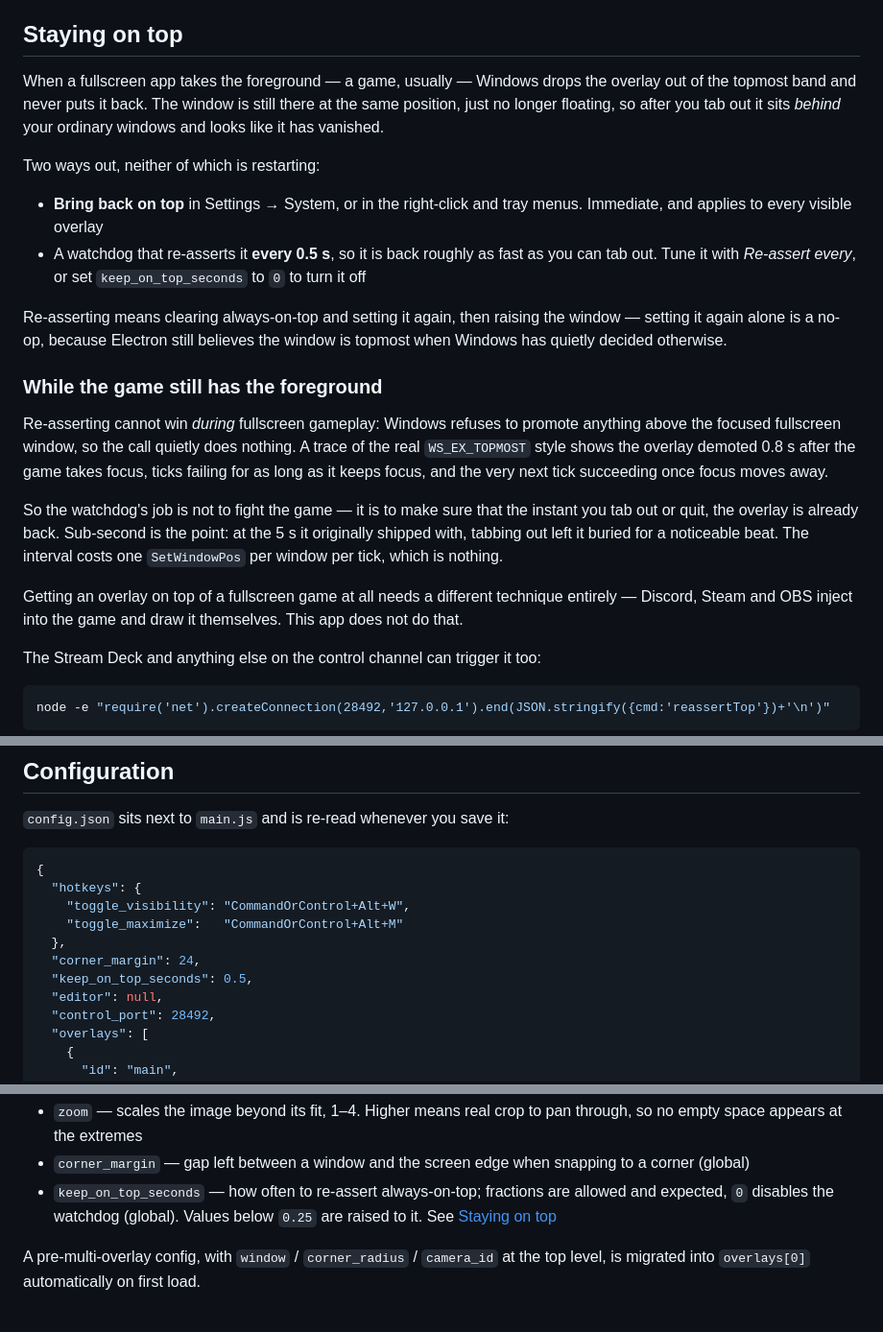
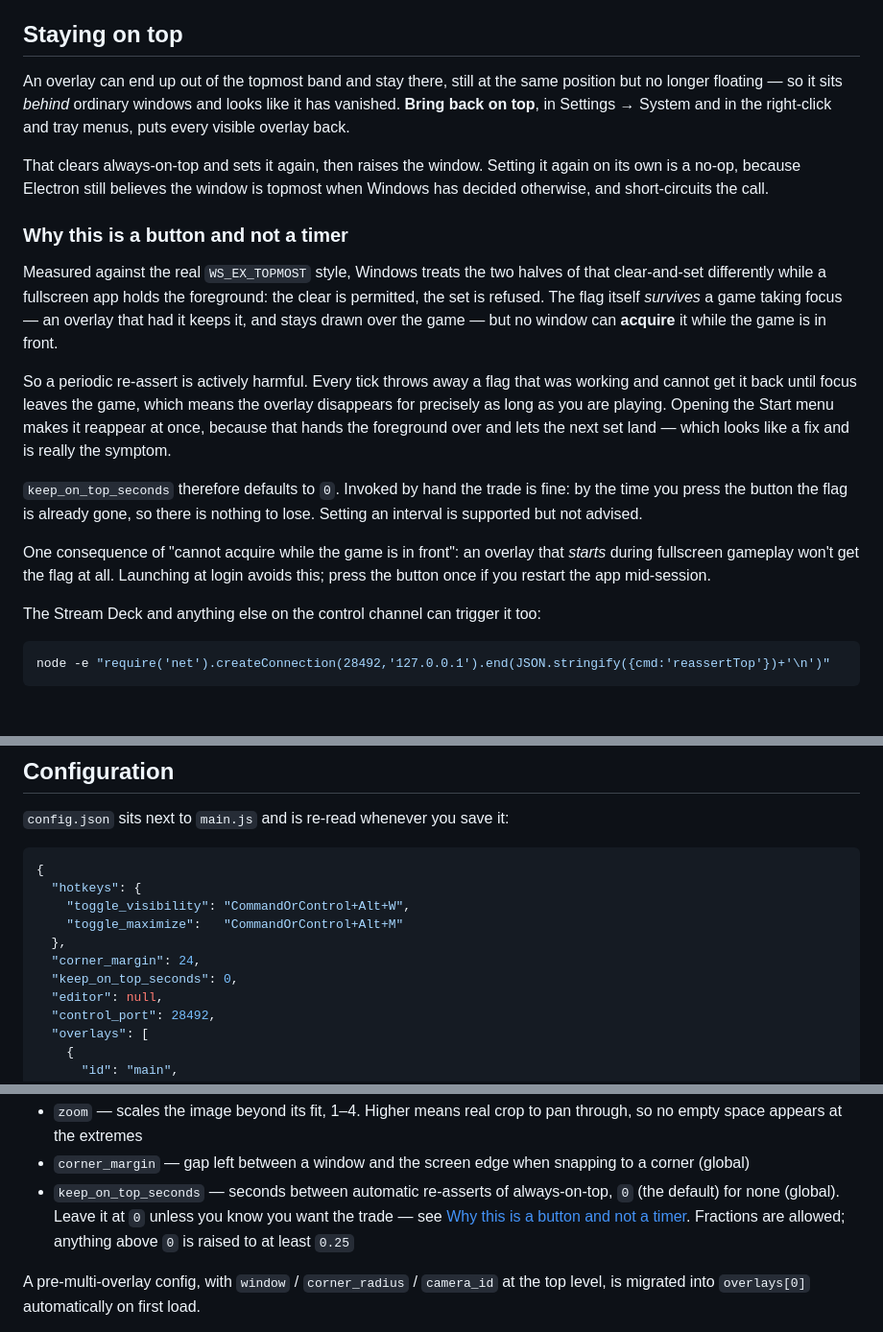
Before and after one commit to LJack2k/JackOverlay, a Markdown page: README.md, 3 parts joined by grey strips. Shown at 96% size. Rendered like a GitHub page; blank space fills up the shorter version.

Commit message:
Document what the topmost measurements actually showed
The flag survives a fullscreen game taking focus — an overlay that has it keeps it
and stays drawn over the game — but no window can acquire it while the game is in
front. Windows permits the clear half of a re-assert and refuses the set half, which
is what made a timer destructive and a button fine.

Also records the consequence worth knowing: an overlay started during gameplay never
gets the flag, so press the button once after a mid-session restart.

Co-Authored-By: Claude Opus 5 <noreply@anthropic.com>

```diff
--- a/README.md
+++ b/README.md
@@ -141,39 +141,36 @@ The path is absolute, so **re-tick it if you move the project folder**.
 
 ## Staying on top
 
-When a fullscreen app takes the foreground — a game, usually — Windows drops the
-overlay out of the topmost band and never puts it back. The window is still there at
-the same position, just no longer floating, so after you tab out it sits *behind*
-your ordinary windows and looks like it has vanished.
+An overlay can end up out of the topmost band and stay there, still at the same
+position but no longer floating — so it sits *behind* ordinary windows and looks like
+it has vanished. **Bring back on top**, in Settings → System and in the right-click
+and tray menus, puts every visible overlay back.
 
-Two ways out, neither of which is restarting:
+That clears always-on-top and sets it again, then raises the window. Setting it again
+on its own is a no-op, because Electron still believes the window is topmost when
+Windows has decided otherwise, and short-circuits the call.
 
-- **Bring back on top** in Settings → System, or in the right-click and tray menus.
-  Immediate, and applies to every visible overlay
-- A watchdog that re-asserts it **every 0.5 s**, so it is back roughly as fast as you
-  can tab out. Tune it with *Re-assert every*, or set `keep_on_top_seconds` to `0` to
-  turn it off
+### Why this is a button and not a timer
 
-Re-asserting means clearing always-on-top and setting it again, then raising the
-window — setting it again alone is a no-op, because Electron still believes the
-window is topmost when Windows has quietly decided otherwise.
+Measured against the real `WS_EX_TOPMOST` style, Windows treats the two halves of
+that clear-and-set differently while a fullscreen app holds the foreground: the clear
+is permitted, the set is refused. The flag itself *survives* a game taking focus — an
+overlay that had it keeps it, and stays drawn over the game — but no window can
+**acquire** it while the game is in front.
 
-### While the game still has the foreground
+So a periodic re-assert is actively harmful. Every tick throws away a flag that was
+working and cannot get it back until focus leaves the game, which means the overlay
+disappears for precisely as long as you are playing. Opening the Start menu makes it
+reappear at once, because that hands the foreground over and lets the next set land —
+which looks like a fix and is really the symptom.
 
-Re-asserting cannot win *during* fullscreen gameplay: Windows refuses to promote
-anything above the focused fullscreen window, so the call quietly does nothing. A
-trace of the real `WS_EX_TOPMOST` style shows the overlay demoted 0.8 s after the
-game takes focus, ticks failing for as long as it keeps focus, and the very next tick
-succeeding once focus moves away.
+`keep_on_top_seconds` therefore defaults to `0`. Invoked by hand the trade is fine:
+by the time you press the button the flag is already gone, so there is nothing to
+lose. Setting an interval is supported but not advised.
 
-So the watchdog's job is not to fight the game — it is to make sure that the instant
-you tab out or quit, the overlay is already back. Sub-second is the point: at the
-5 s it originally shipped with, tabbing out left it buried for a noticeable beat.
-The interval costs one `SetWindowPos` per window per tick, which is nothing.
-
-Getting an overlay on top of a fullscreen game at all needs a different technique
-entirely — Discord, Steam and OBS inject into the game and draw it themselves. This
-app does not do that.
+One consequence of "cannot acquire while the game is in front": an overlay that
+*starts* during fullscreen gameplay won't get the flag at all. Launching at login
+avoids this; press the button once if you restart the app mid-session.
 
 The Stream Deck and anything else on the control channel can trigger it too:
 
@@ -215,7 +212,7 @@ control port and the hotkeys.
     "toggle_maximize":   "CommandOrControl+Alt+M"
   },
   "corner_margin": 24,
-  "keep_on_top_seconds": 0.5,
+  "keep_on_top_seconds": 0,
   "editor": null,
   "control_port": 28492,
   "overlays": [
@@ -260,9 +257,10 @@ the running app creates or closes windows to match on save.
   through, so no empty space appears at the extremes
 - `corner_margin` — gap left between a window and the screen edge when snapping
   to a corner (global)
-- `keep_on_top_seconds` — how often to re-assert always-on-top; fractions are
-  allowed and expected, `0` disables the watchdog (global). Values below `0.25` are
-  raised to it. See [Staying on top](#staying-on-top)
+- `keep_on_top_seconds` — seconds between automatic re-asserts of always-on-top,
+  `0` (the default) for none (global). Leave it at `0` unless you know you want the
+  trade — see [Why this is a button and not a timer](#why-this-is-a-button-and-not-a-timer).
+  Fractions are allowed; anything above `0` is raised to at least `0.25`
 
 A pre-multi-overlay config, with `window` / `corner_radius` / `camera_id` at the
 top level, is migrated into `overlays[0]` automatically on first load.
```
